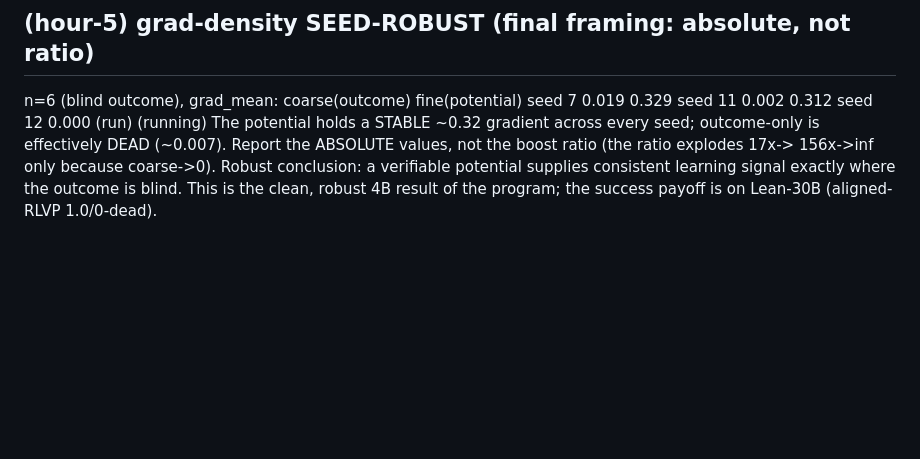
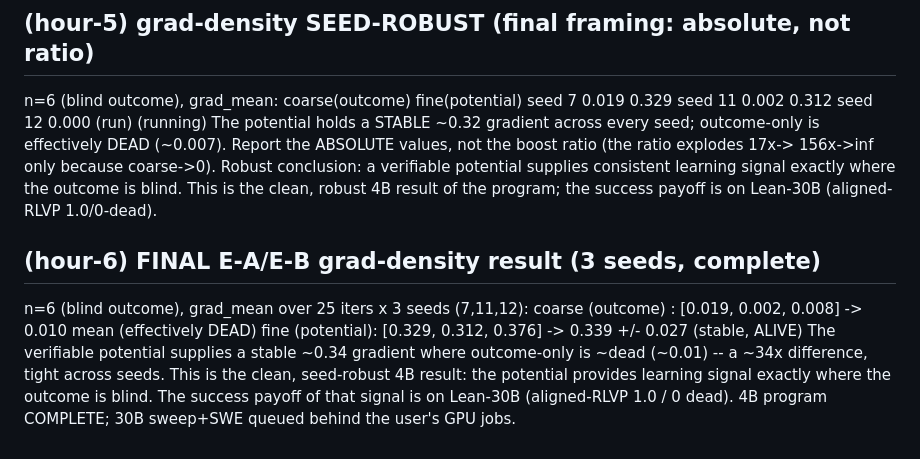
Before and after one commit to 19PINE-AI/rlvp, a Markdown page: FINDINGS.md, the part around the change. Drawn GitHub-style; blank space fills up the shorter version.

Commit message:
FINDINGS hour-6: FINAL 3-seed grad-density (fine 0.339+/-0.027 vs coarse 0.010 at n=6)

```diff
--- a/FINDINGS.md
+++ b/FINDINGS.md
@@ -333,3 +333,13 @@ DEAD (~0.007). Report the ABSOLUTE values, not the boost ratio (the ratio explod
 156x->inf only because coarse->0). Robust conclusion: a verifiable potential supplies
 consistent learning signal exactly where the outcome is blind. This is the clean, robust
 4B result of the program; the success payoff is on Lean-30B (aligned-RLVP 1.0/0-dead).
+
+## (hour-6) FINAL E-A/E-B grad-density result (3 seeds, complete)
+n=6 (blind outcome), grad_mean over 25 iters x 3 seeds (7,11,12):
+   coarse (outcome) : [0.019, 0.002, 0.008]  -> 0.010 mean   (effectively DEAD)
+   fine   (potential): [0.329, 0.312, 0.376]  -> 0.339 +/- 0.027  (stable, ALIVE)
+The verifiable potential supplies a stable ~0.34 gradient where outcome-only is ~dead
+(~0.01) -- a ~34x difference, tight across seeds. This is the clean, seed-robust 4B
+result: the potential provides learning signal exactly where the outcome is blind. The
+success payoff of that signal is on Lean-30B (aligned-RLVP 1.0 / 0 dead). 4B program
+COMPLETE; 30B sweep+SWE queued behind the user's GPU jobs.
```
